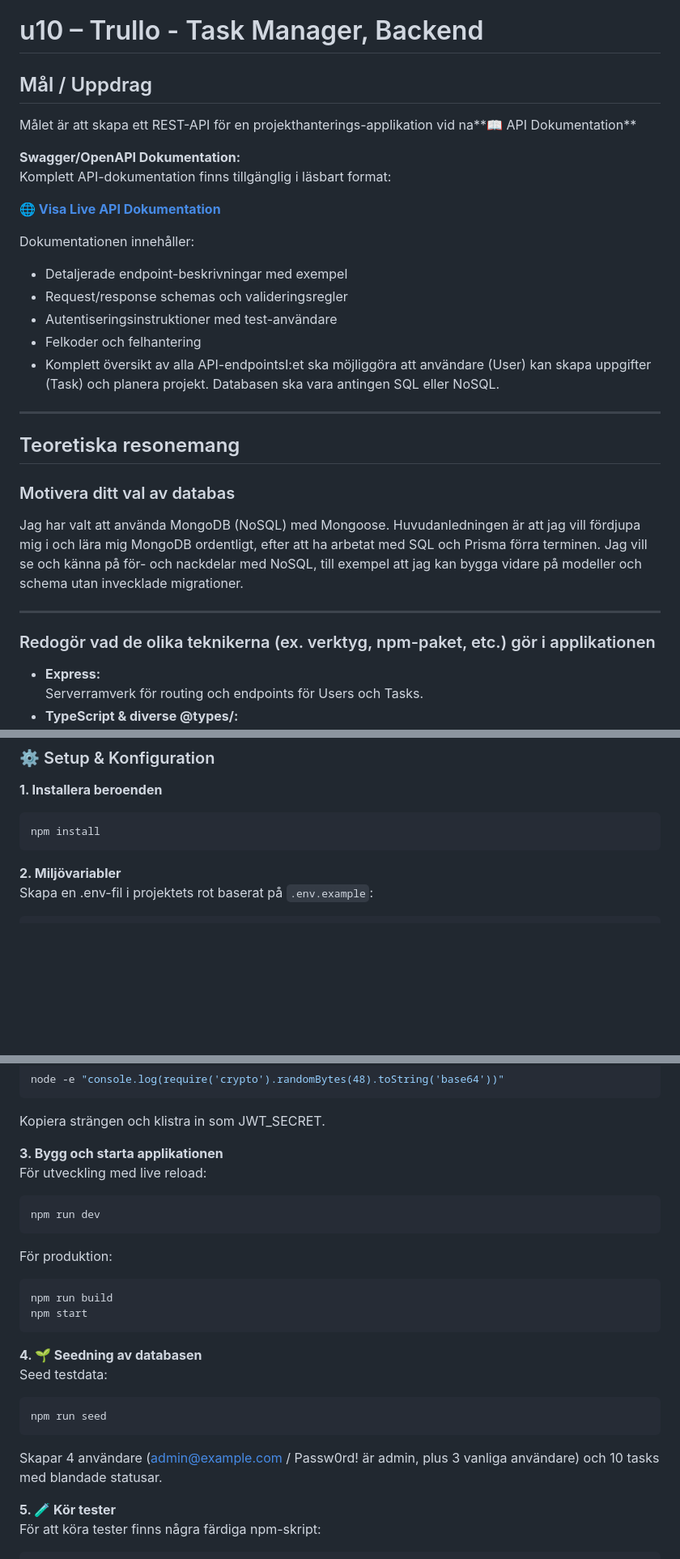
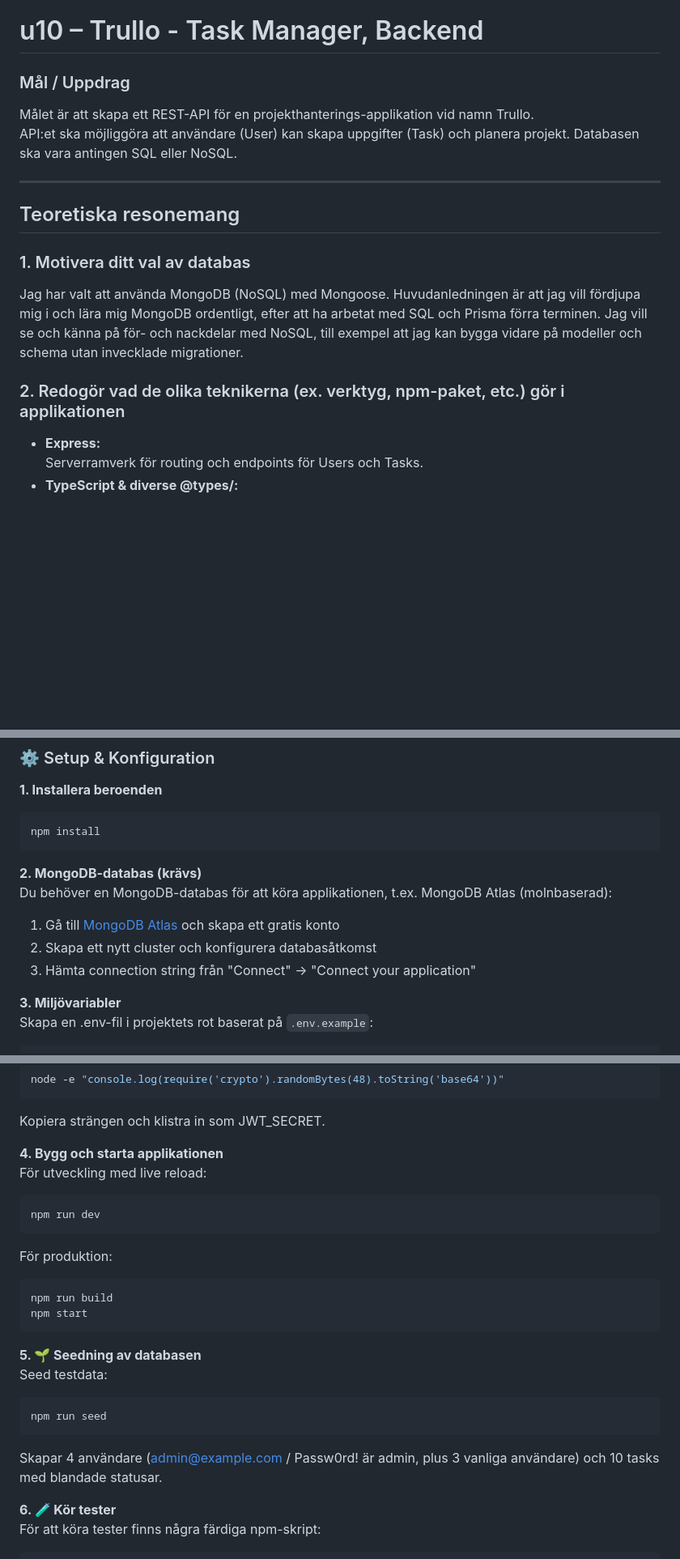
Before and after one commit to cribepencheff/u10-trullo-task-manager-backend, a Markdown page: README.md, 3 parts joined by grey strips. Shown at 81% size. Drawn GitHub-style; blank space fills up the shorter version.

Commit message:
docs: Update README, fix duplicate text & chanfge format for better reading

````diff
--- a/README.md
+++ b/README.md
@@ -1,30 +1,19 @@
 # u10 – Trullo - Task Manager, Backend
 
-## Mål / Uppdrag
+### Mål / Uppdrag
 
-Målet är att skapa ett REST-API för en projekthanterings-applikation vid na**📖 API Dokumentation**
-
-**Swagger/OpenAPI Dokumentation:**
-Komplett API-dokumentation finns tillgänglig i läsbart format:
-
-**🌐 [Visa Live API Dokumentation](https://cribepencheff.github.io/u10-trullo-task-manager-backend/)**
-
-Dokumentationen innehåller:
-- Detaljerade endpoint-beskrivningar med exempel
-- Request/response schemas och valideringsregler
-- Autentiseringsinstruktioner med test-användare
-- Felkoder och felhantering
-- Komplett översikt av alla API-endpointsI\:et ska möjliggöra att användare (User) kan skapa uppgifter (Task) och planera projekt. Databasen ska vara antingen SQL eller NoSQL.
+Målet är att skapa ett REST-API för en projekthanterings-applikation vid namn Trullo.
+API\:et ska möjliggöra att användare (User) kan skapa uppgifter (Task) och planera projekt. Databasen ska vara antingen SQL eller NoSQL.
 
 ***
 
 ## Teoretiska resonemang
-### Motivera ditt val av databas
+
+### 1. Motivera ditt val av databas
 Jag har valt att använda MongoDB (NoSQL) med Mongoose. Huvudanledningen är att jag vill fördjupa mig i och lära mig MongoDB ordentligt, efter att ha arbetat med SQL och Prisma förra terminen. Jag vill se och känna på för- och nackdelar med NoSQL, till exempel att jag kan bygga vidare på modeller och schema utan invecklade migrationer.
 
-***
 
-### Redogör vad de olika teknikerna (ex. verktyg, npm-paket, etc.) gör i applikationen
+### 2. Redogör vad de olika teknikerna (ex. verktyg, npm-paket, etc.) gör i applikationen
 - **Express:**
 Serverramverk för routing och endpoints för Users och Tasks.
 - **TypeScript & diverse @types/:**
@@ -175,7 +166,13 @@ Dokumentationen innehåller:
 npm install
 ```
 
-**2. Miljövariabler**
+**2. MongoDB-databas (krävs)**
+Du behöver en MongoDB-databas för att köra applikationen, t.ex. MongoDB Atlas (molnbaserad):
+1. Gå till [MongoDB Atlas](https://www.mongodb.com/atlas) och skapa ett gratis konto
+2. Skapa ett nytt cluster och konfigurera databasåtkomst
+3. Hämta connection string från "Connect" → "Connect your application"
+
+**3. Miljövariabler**
 Skapa en .env-fil i projektets rot baserat på `.env.example`:
 ```bash
 JWT_SECRET=<JWT_SECRET>
@@ -192,7 +189,7 @@ node -e "console.log(require('crypto').randomBytes(48).toString('base64'))"
 ```
 Kopiera strängen och klistra in som JWT_SECRET.
 
-**3. Bygg och starta applikationen**
+**4. Bygg och starta applikationen**
 För utveckling med live reload:
 ```bash
 npm run dev
@@ -204,14 +201,14 @@ npm run build
 npm start
 ```
 
-**4. 🌱 Seedning av databasen**
+**5. 🌱 Seedning av databasen**
 Seed testdata:
 ```bash
 npm run seed
 ```
 Skapar 4 användare (admin@example.com / Passw0rd! är admin, plus 3 vanliga användare) och 10 tasks med blandade statusar.
 
-**5. 🧪 Kör tester**
+**6. 🧪 Kör tester**
 För att köra tester finns några färdiga npm-skript:
 ```bash
 npm run test          # kör alla tester (översiktlig output)
````
Also changed, not shown: other parts of README.md (+6 -4 lines).
